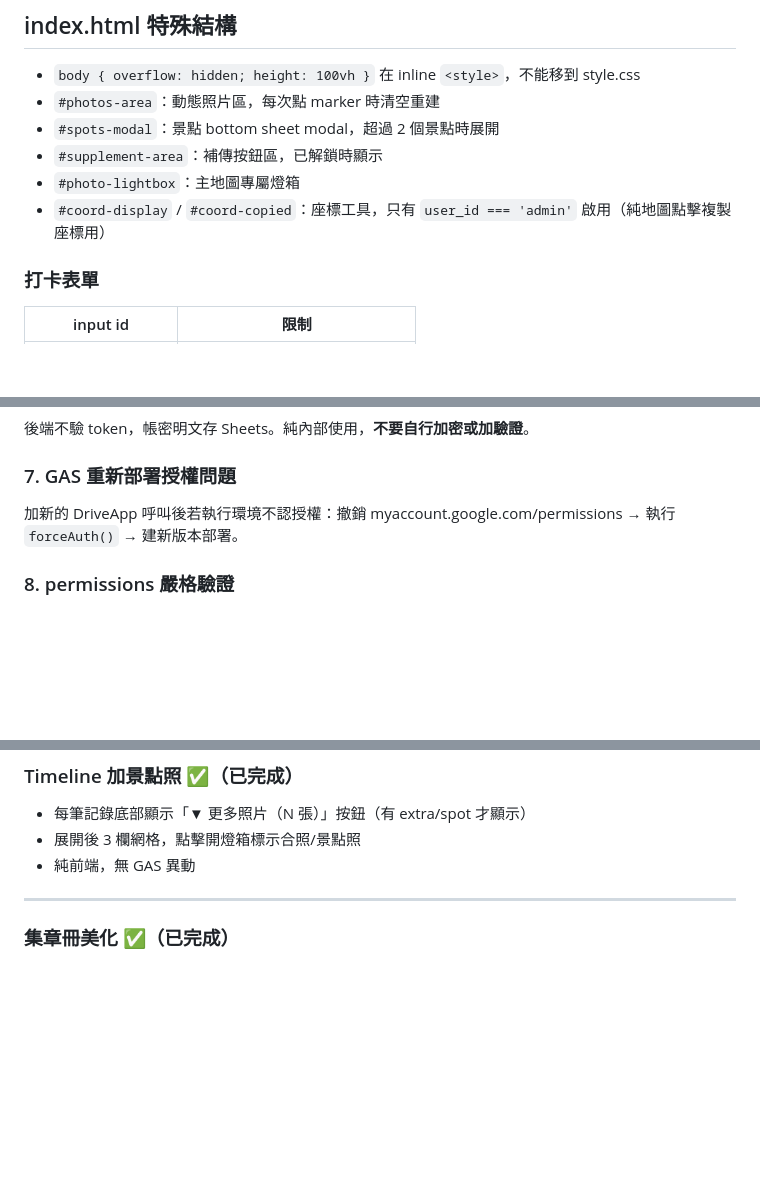
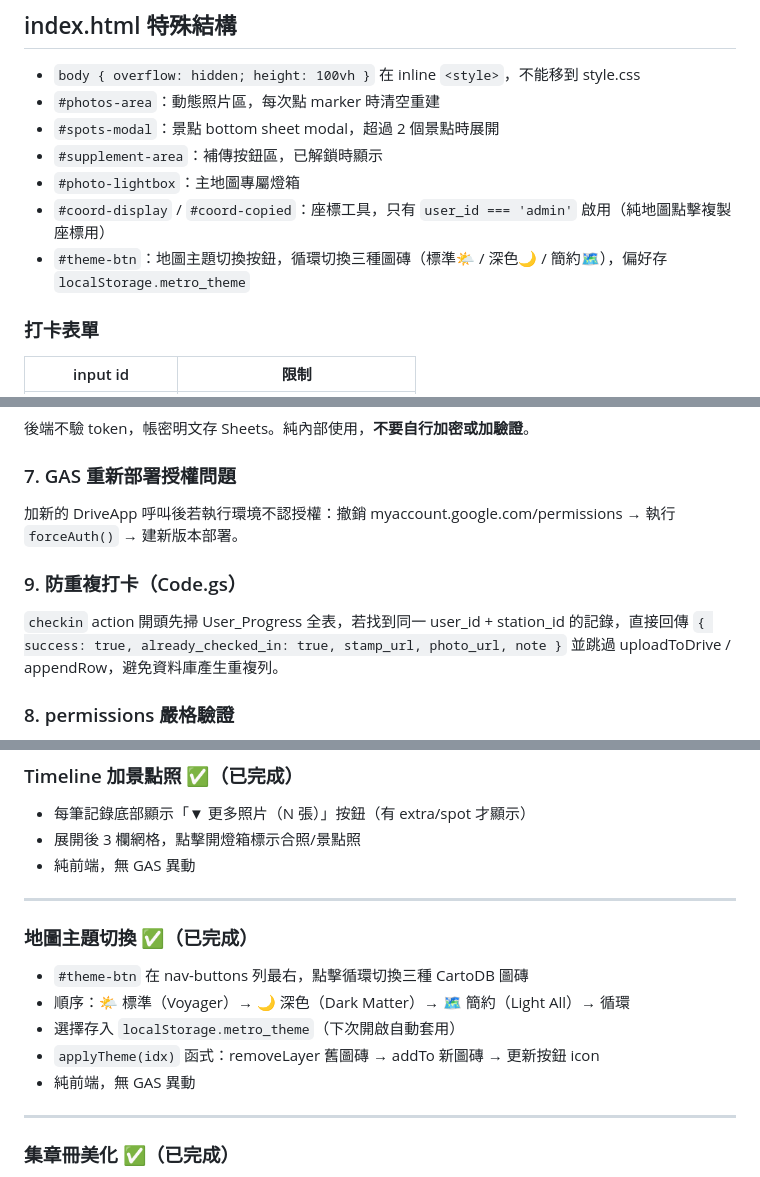
Before and after one commit to Yang-S-K/taipei-metro-adventure, a Markdown page: README.md, 3 parts joined by grey strips. GitHub-like rendering; blank space fills up the shorter version.

Commit message:
docs: update README for theme switching, duplicate checkin prevention, bug fixes

```diff
--- a/README.md
+++ b/README.md
@@ -210,6 +210,7 @@ station.spot_photo_urls  = userProg.spot_photo_urls?.split(',').filter(u => u.tr
 - `#supplement-area`：補傳按鈕區，已解鎖時顯示
 - `#photo-lightbox`：主地圖專屬燈箱
 - `#coord-display` / `#coord-copied`：座標工具，只有 `user_id === 'admin'` 啟用（純地圖點擊複製座標用）
+- `#theme-btn`：地圖主題切換按鈕，循環切換三種圖磚（標準🌤 / 深色🌙 / 簡約🗺），偏好存 `localStorage.metro_theme`
 
 ### 打卡表單
 
@@ -279,6 +280,9 @@ POST 必須用 `Content-Type: text/plain;charset=utf-8`。doPost 最底部有 fa
 ### 7. GAS 重新部署授權問題
 加新的 DriveApp 呼叫後若執行環境不認授權：撤銷 myaccount.google.com/permissions → 執行 `forceAuth()` → 建新版本部署。
 
+### 9. 防重複打卡（Code.gs）
+`checkin` action 開頭先掃 User_Progress 全表，若找到同一 user_id + station_id 的記錄，直接回傳 `{ success: true, already_checked_in: true, stamp_url, photo_url, note }` 並跳過 uploadToDrive / appendRow，避免資料庫產生重複列。
+
 ### 8. permissions 嚴格驗證
 前端只認 `spots`/`users`/`checkins` 三個值。舊的 `TRUE`/`FALSE` 格式不被識別為有效權限。Users 表 E 欄必須是逗號分隔的權限字串或空白。
 
@@ -325,6 +329,15 @@ POST 必須用 `Content-Type: text/plain;charset=utf-8`。doPost 最底部有 fa
 ### Timeline 加景點照 ✅（已完成）
 - 每筆記錄底部顯示「▼ 更多照片（N 張）」按鈕（有 extra/spot 才顯示）
 - 展開後 3 欄網格，點擊開燈箱標示合照/景點照
+- 純前端，無 GAS 異動
+
+---
+
+### 地圖主題切換 ✅（已完成）
+- `#theme-btn` 在 nav-buttons 列最右，點擊循環切換三種 CartoDB 圖磚
+- 順序：🌤 標準（Voyager）→ 🌙 深色（Dark Matter）→ 🗺 簡約（Light All）→ 循環
+- 選擇存入 `localStorage.metro_theme`（下次開啟自動套用）
+- `applyTheme(idx)` 函式：removeLayer 舊圖磚 → addTo 新圖磚 → 更新按鈕 icon
 - 純前端，無 GAS 異動
 
 ---
```
